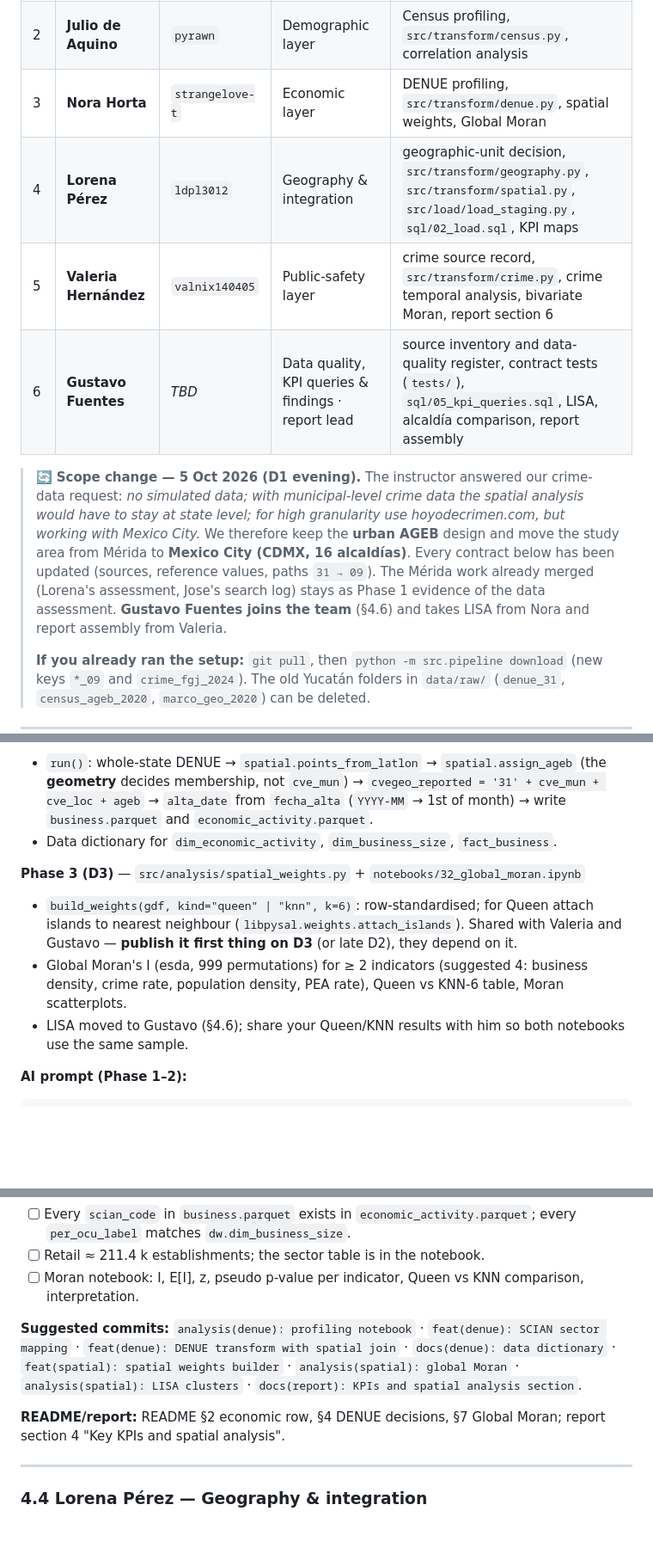
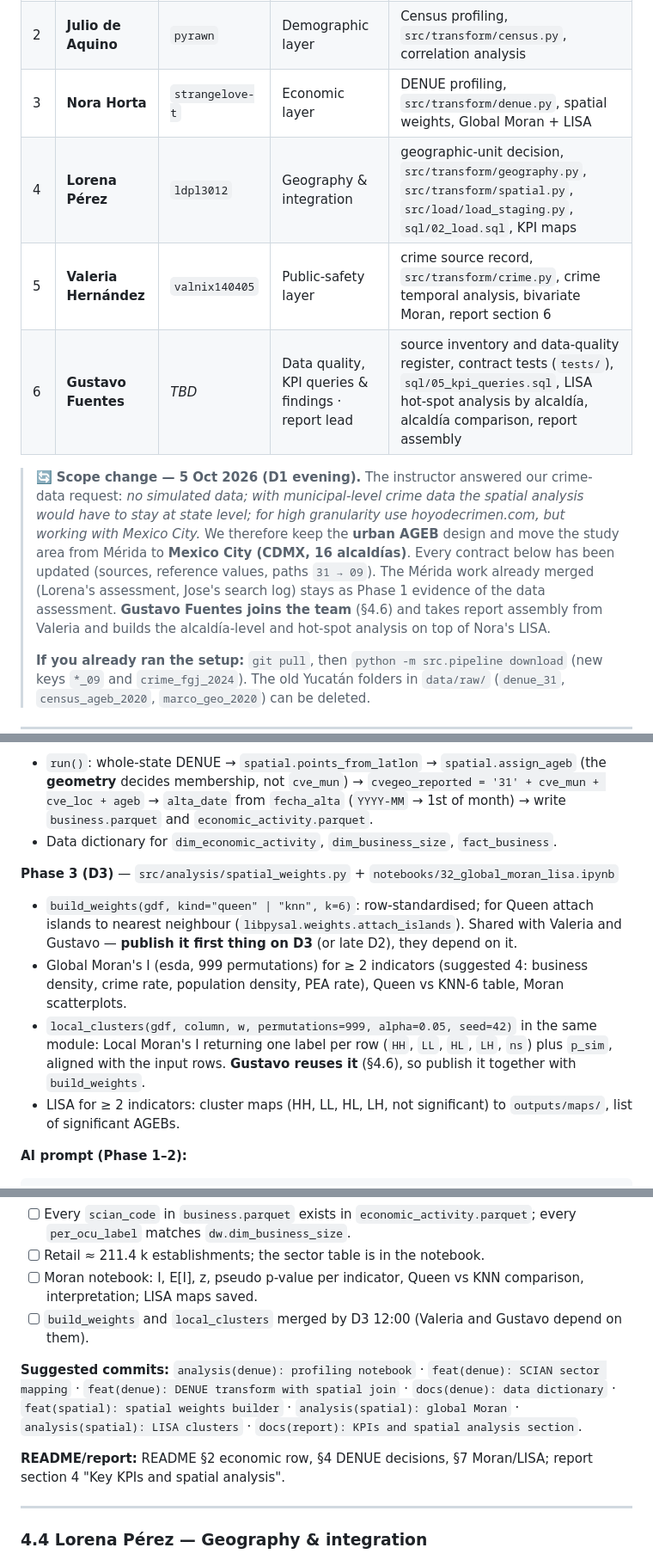
Before and after one commit to joseeangel0/merida-urban-intelligence, a Markdown page: docs/team/TEAM_PLAN.md, 3 parts joined by grey strips. Shown at 86% size. Rendered like a GitHub page; blank space fills up the shorter version.

````diff
--- a/docs/team/TEAM_PLAN.md
+++ b/docs/team/TEAM_PLAN.md
@@ -6,12 +6,12 @@ Everything each member needs: what to build, which files you own, the data contr
 |---|---|---|---|---|
 | 1 | **Jose Pech** | `joseeangel0` | Repo lead · DW architect | repo setup, `sql/01_schema.sql`, model diagram, `sql/03_views.sql`, `sql/04_validation.sql`, `src/analysis/data.py`, README integration |
 | 2 | **Julio de Aquino** | `pyrawn` | Demographic layer | Census profiling, `src/transform/census.py`, correlation analysis |
-| 3 | **Nora Horta** | `strangelove-t` | Economic layer | DENUE profiling, `src/transform/denue.py`, spatial weights, Global Moran |
+| 3 | **Nora Horta** | `strangelove-t` | Economic layer | DENUE profiling, `src/transform/denue.py`, spatial weights, Global Moran + LISA |
 | 4 | **Lorena Pérez** | `ldpl3012` | Geography & integration | geographic-unit decision, `src/transform/geography.py`, `src/transform/spatial.py`, `src/load/load_staging.py`, `sql/02_load.sql`, KPI maps |
 | 5 | **Valeria Hernández** | `valnix140405` | Public-safety layer | crime source record, `src/transform/crime.py`, crime temporal analysis, bivariate Moran, report section 6 |
-| 6 | **Gustavo Fuentes** | _TBD_ | Data quality, KPI queries & findings · report lead | source inventory and data-quality register, contract tests (`tests/`), `sql/05_kpi_queries.sql`, LISA, alcaldía comparison, report assembly |
+| 6 | **Gustavo Fuentes** | _TBD_ | Data quality, KPI queries & findings · report lead | source inventory and data-quality register, contract tests (`tests/`), `sql/05_kpi_queries.sql`, LISA hot-spot analysis by alcaldía, alcaldía comparison, report assembly |
 
-> 🔄 **Scope change — 5 Oct 2026 (D1 evening).** The instructor answered our crime-data request: *no simulated data; with municipal-level crime data the spatial analysis would have to stay at state level; for high granularity use hoyodecrimen.com, but working with Mexico City.* We therefore keep the **urban AGEB** design and move the study area from Mérida to **Mexico City (CDMX, 16 alcaldías)**. Every contract below has been updated (sources, reference values, paths `31 → 09`). The Mérida work already merged (Lorena's assessment, Jose's search log) stays as Phase 1 evidence of the data assessment. **Gustavo Fuentes joins the team** (§4.6) and takes LISA from Nora and report assembly from Valeria.
+> 🔄 **Scope change — 5 Oct 2026 (D1 evening).** The instructor answered our crime-data request: *no simulated data; with municipal-level crime data the spatial analysis would have to stay at state level; for high granularity use hoyodecrimen.com, but working with Mexico City.* We therefore keep the **urban AGEB** design and move the study area from Mérida to **Mexico City (CDMX, 16 alcaldías)**. Every contract below has been updated (sources, reference values, paths `31 → 09`). The Mérida work already merged (Lorena's assessment, Jose's search log) stays as Phase 1 evidence of the data assessment. **Gustavo Fuentes joins the team** (§4.6) and takes report assembly from Valeria and builds the alcaldía-level and hot-spot analysis on top of Nora's LISA.
 >
 > **If you already ran the setup:** `git pull`, then `python -m src.pipeline download` (new keys `*_09` and `crime_fgj_2024`). The old Yucatán folders in `data/raw/` (`denue_31`, `census_ageb_2020`, `marco_geo_2020`) can be deleted.
 
@@ -255,10 +255,11 @@ win conditions in TEAM_PLAN §4.2. Do not modify files owned by other members. C
 - `run()`: whole-state DENUE → `spatial.points_from_latlon` → `spatial.assign_ageb` (the **geometry** decides membership, not `cve_mun`) → `cvegeo_reported = '31' + cve_mun + cve_loc + ageb` → `alta_date` from `fecha_alta` (`YYYY-MM` → 1st of month) → write `business.parquet` and `economic_activity.parquet`.
 - Data dictionary for `dim_economic_activity`, `dim_business_size`, `fact_business`.
 
-**Phase 3 (D3)** — `src/analysis/spatial_weights.py` + `notebooks/32_global_moran.ipynb`
+**Phase 3 (D3)** — `src/analysis/spatial_weights.py` + `notebooks/32_global_moran_lisa.ipynb`
 - `build_weights(gdf, kind="queen" | "knn", k=6)`: row-standardised; for Queen attach islands to nearest neighbour (`libpysal.weights.attach_islands`). Shared with Valeria and Gustavo — **publish it first thing on D3** (or late D2), they depend on it.
 - Global Moran's I (esda, 999 permutations) for ≥ 2 indicators (suggested 4: business density, crime rate, population density, PEA rate), Queen vs KNN-6 table, Moran scatterplots.
-- LISA moved to Gustavo (§4.6); share your Queen/KNN results with him so both notebooks use the same sample.
+- `local_clusters(gdf, column, w, permutations=999, alpha=0.05, seed=42)` in the same module: Local Moran's I returning one label per row (`HH`, `LL`, `HL`, `LH`, `ns`) plus `p_sim`, aligned with the input rows. **Gustavo reuses it** (§4.6), so publish it together with `build_weights`.
+- LISA for ≥ 2 indicators: cluster maps (HH, LL, HL, LH, not significant) to `outputs/maps/`, list of significant AGEBs.
 
 **AI prompt (Phase 1–2):**
 ```
@@ -280,11 +281,12 @@ Add asserts for the win conditions in TEAM_PLAN §4.3. Do not modify files owned
 - [ ] Agreement `cvegeo == cvegeo_reported` ≥ 99.5 % (reference 99.8 %), mismatches explained (boundary points).
 - [ ] Every `scian_code` in `business.parquet` exists in `economic_activity.parquet`; every `per_ocu_label` matches `dw.dim_business_size`.
 - [ ] Retail ≈ 211.4 k establishments; the sector table is in the notebook.
-- [ ] Moran notebook: I, E[I], z, pseudo p-value per indicator, Queen vs KNN comparison, interpretation.
+- [ ] Moran notebook: I, E[I], z, pseudo p-value per indicator, Queen vs KNN comparison, interpretation; LISA maps saved.
+- [ ] `build_weights` and `local_clusters` merged by D3 12:00 (Valeria and Gustavo depend on them).
 
 **Suggested commits:** `analysis(denue): profiling notebook` · `feat(denue): SCIAN sector mapping` · `feat(denue): DENUE transform with spatial join` · `docs(denue): data dictionary` · `feat(spatial): spatial weights builder` · `analysis(spatial): global Moran` · `analysis(spatial): LISA clusters` · `docs(report): KPIs and spatial analysis section`.
 
-**README/report:** README §2 economic row, §4 DENUE decisions, §7 Global Moran; report section 4 "Key KPIs and spatial analysis".
+**README/report:** README §2 economic row, §4 DENUE decisions, §7 Moran/LISA; report section 4 "Key KPIs and spatial analysis".
 
 ---
 
````
Also changed, not shown: other parts of docs/team/TEAM_PLAN.md (+16 -15 lines).
